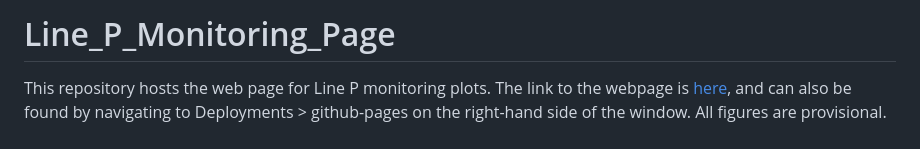
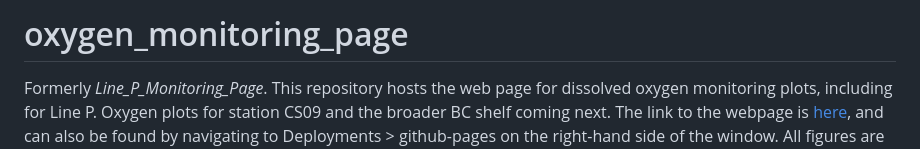
Before and after one commit to IOS-OSD-DPG/oxygen_monitoring_page, a Markdown page: README.md, the part around the change. Drawn GitHub-style.

Commit message:
Update README.md
Change repository name

```diff
--- a/README.md
+++ b/README.md
@@ -1,6 +1,7 @@
-# Line_P_Monitoring_Page
-This repository hosts the web page for Line P monitoring plots.
-The link to the webpage is [here](https://ios-osd-dpg.github.io/Line_P_Monitoring_Page/),
+# oxygen_monitoring_page
+Formerly *Line_P_Monitoring_Page*. This repository hosts the web page for dissolved oxygen monitoring plots, including for Line P.
+Oxygen plots for station CS09 and the broader BC shelf coming next.
+The link to the webpage is [here](https://ios-osd-dpg.github.io/oxygen_monitoring_page/),
 and can also be found by navigating to Deployments > github-pages on the right-hand side
 of the window. All figures are provisional.
 
```
